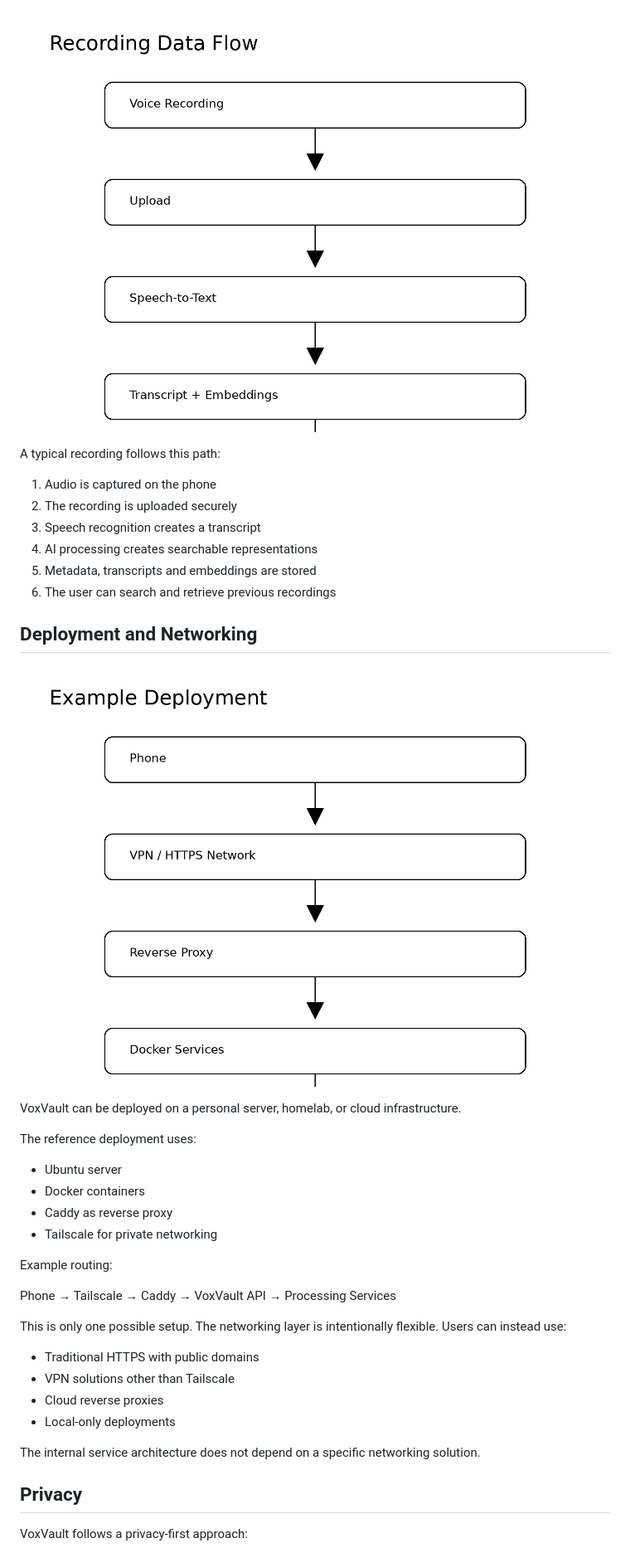
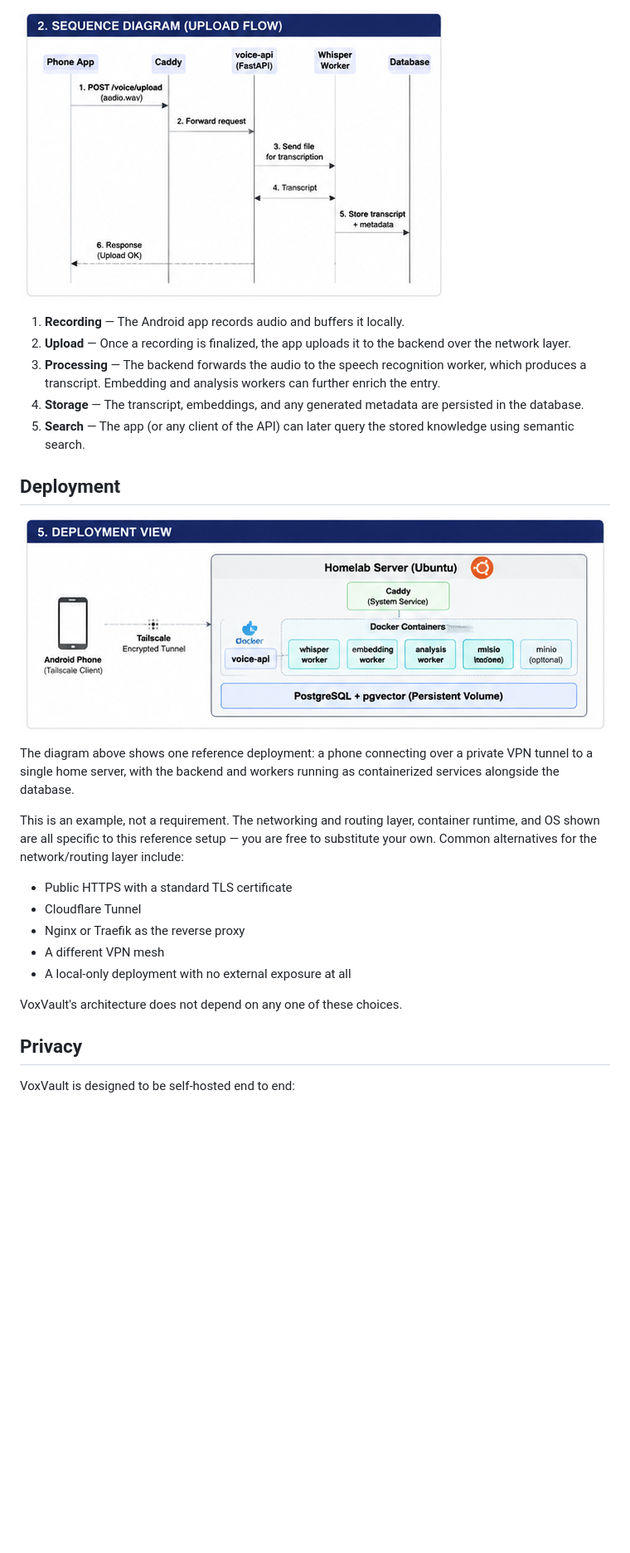
Before and after one commit to adriano-paganini/VoxVault, a Markdown page: README.md, the part around the change printed below. Shown: that part at 83% size. Drawn GitHub-style; pictures changed too: docs/data-flow.png, docs/deployment.png; blank space fills up the shorter version.

Commit message:
chore: -improved readme and graphics -still AI-generated, but works for now

```diff
--- a/README.md
+++ b/README.md
@@ -45,42 +49,29 @@ The system consists of four main parts:
 
 ![Data Flow](docs/data-flow.png)
 
-A typical recording follows this path:
+1. **Recording** — The Android app records audio and buffers it locally.
+2. **Upload** — Once a recording is finalized, the app uploads it to the backend over the network layer.
+3. **Processing** — The backend forwards the audio to the speech recognition worker, which produces a transcript. Embedding and analysis workers can further enrich the entry.
+4. **Storage** — The transcript, embeddings, and any generated metadata are persisted in the database.
+5. **Search** — The app (or any client of the API) can later query the stored knowledge using semantic search.
 
-1. Audio is captured on the phone
-2. The recording is uploaded securely
-3. Speech recognition creates a transcript
-4. AI processing creates searchable representations
-5. Metadata, transcripts and embeddings are stored
-6. The user can search and retrieve previous recordings
-
-## Deployment and Networking
+## Deployment
 
 ![Deployment](docs/deployment.png)
 
-VoxVault can be deployed on a personal server, homelab, or cloud infrastructure.
+The diagram above shows one reference deployment: a phone connecting over a private VPN tunnel to a single home server, with the backend and workers running as containerized services alongside the database.
 
-The reference deployment uses:
+This is an example, not a requirement. The networking and routing layer, container runtime, and OS shown are all specific to this reference setup — you are free to substitute your own. Common alternatives for the network/routing layer include:
 
-- Ubuntu server
-- Docker containers
-- Caddy as reverse proxy
-- Tailscale for private networking
+- Public HTTPS with a standard TLS certificate
+- Cloudflare Tunnel
+- Nginx or Traefik as the reverse proxy
+- A different VPN mesh
+- A local-only deployment with no external exposure at all
 
-Example routing:
-
-Phone → Tailscale → Caddy → VoxVault API → Processing Services
-
-This is only one possible setup. The networking layer is intentionally flexible. Users can instead use:
-
-- Traditional HTTPS with public domains
-- VPN solutions other than Tailscale
-- Cloud reverse proxies
-- Local-only deployments
-
-The internal service architecture does not depend on a specific networking solution.
+VoxVault's architecture does not depend on any one of these choices.
 
 ## Privacy
 
-VoxVault follows a privacy-first approach:
+VoxVault is designed to be self-hosted end to end:
 
```
Also changed, not shown: other parts of README.md (+37 -54 lines), docs/architecture.png, docs/component-diagram.png (added), 1 other file.
